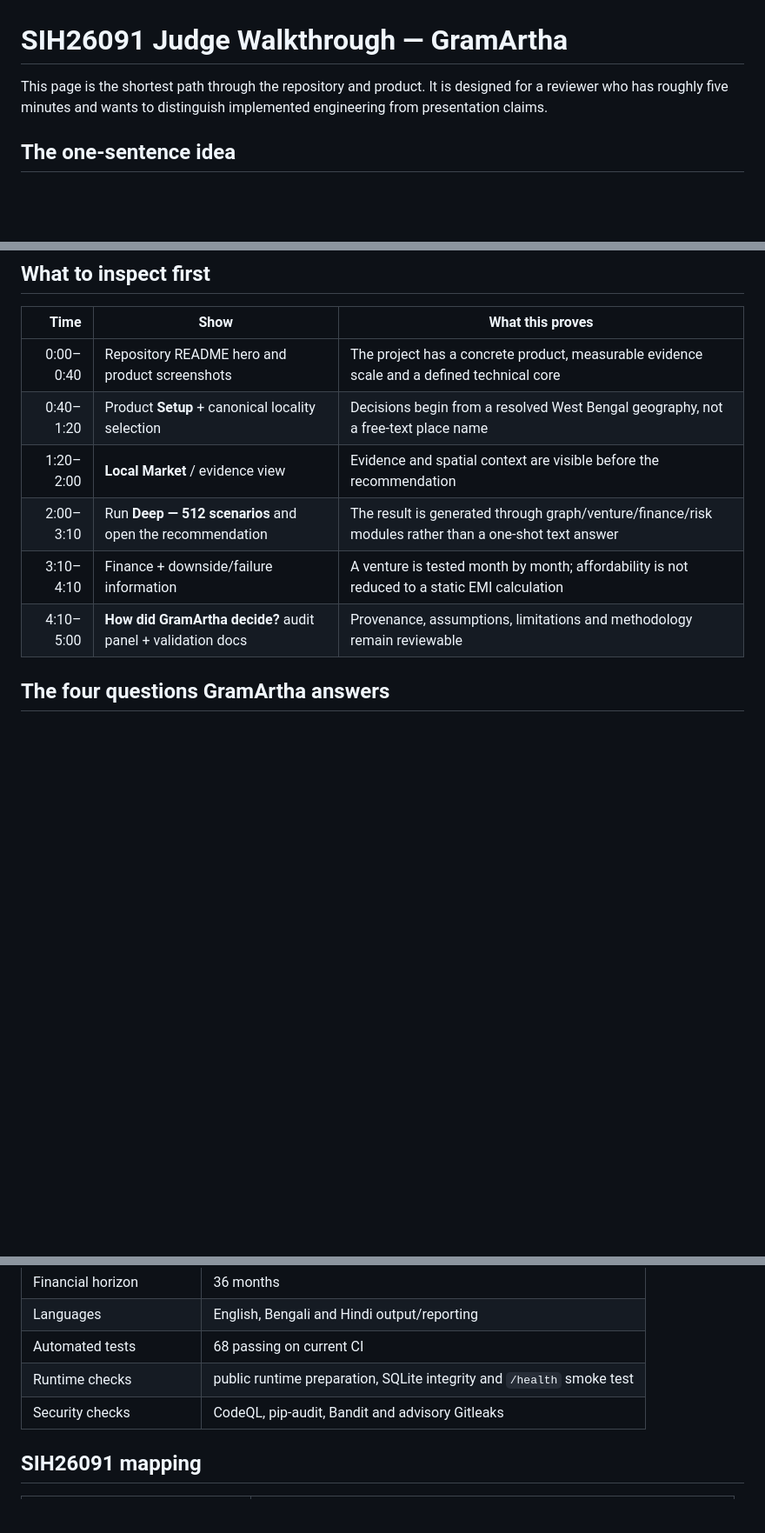
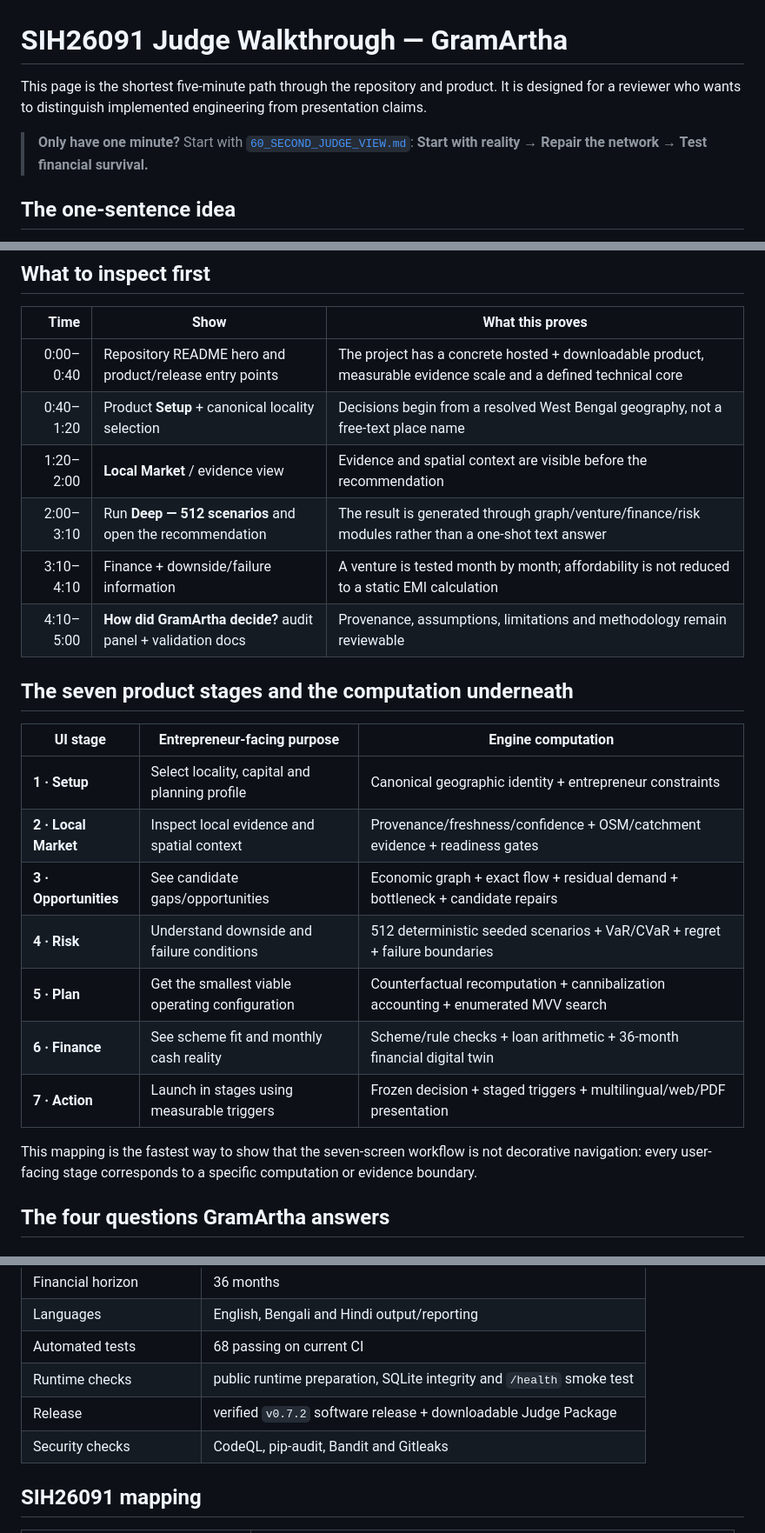
Before and after one commit to tapandutta46779-bit/gramartha-west-bengal, a Markdown page: docs/SIH_JUDGE_WALKTHROUGH.md, 3 parts joined by grey strips. Shown at 87% size. Drawn GitHub-style; blank space fills up the shorter version.

Commit message:
Strengthen judge walkthrough with 60-second flow

```diff
--- a/docs/SIH_JUDGE_WALKTHROUGH.md
+++ b/docs/SIH_JUDGE_WALKTHROUGH.md
@@ -1,6 +1,8 @@
 # SIH26091 Judge Walkthrough — GramArtha
 
-This page is the shortest path through the repository and product. It is designed for a reviewer who has roughly five minutes and wants to distinguish implemented engineering from presentation claims.
+This page is the shortest five-minute path through the repository and product. It is designed for a reviewer who wants to distinguish implemented engineering from presentation claims.
+
+> **Only have one minute?** Start with [`60_SECOND_JUDGE_VIEW.md`](60_SECOND_JUDGE_VIEW.md): **Start with reality → Repair the network → Test financial survival.**
 
 ## The one-sentence idea
 
@@ -12,12 +14,26 @@ The language layer may structure intake or explain a completed result. The decis
 
 | Time | Show | What this proves |
 |---:|---|---|
-| 0:00–0:40 | Repository README hero and product screenshots | The project has a concrete product, measurable evidence scale and a defined technical core |
+| 0:00–0:40 | Repository README hero and product/release entry points | The project has a concrete hosted + downloadable product, measurable evidence scale and a defined technical core |
 | 0:40–1:20 | Product **Setup** + canonical locality selection | Decisions begin from a resolved West Bengal geography, not a free-text place name |
 | 1:20–2:00 | **Local Market** / evidence view | Evidence and spatial context are visible before the recommendation |
 | 2:00–3:10 | Run **Deep — 512 scenarios** and open the recommendation | The result is generated through graph/venture/finance/risk modules rather than a one-shot text answer |
 | 3:10–4:10 | Finance + downside/failure information | A venture is tested month by month; affordability is not reduced to a static EMI calculation |
 | 4:10–5:00 | **How did GramArtha decide?** audit panel + validation docs | Provenance, assumptions, limitations and methodology remain reviewable |
+
+## The seven product stages and the computation underneath
+
+| UI stage | Entrepreneur-facing purpose | Engine computation |
+|---|---|---|
+| **1 · Setup** | Select locality, capital and planning profile | Canonical geographic identity + entrepreneur constraints |
+| **2 · Local Market** | Inspect local evidence and spatial context | Provenance/freshness/confidence + OSM/catchment evidence + readiness gates |
+| **3 · Opportunities** | See candidate gaps/opportunities | Economic graph + exact flow + residual demand + bottleneck + candidate repairs |
+| **4 · Risk** | Understand downside and failure conditions | 512 deterministic seeded scenarios + VaR/CVaR + regret + failure boundaries |
+| **5 · Plan** | Get the smallest viable operating configuration | Counterfactual recomputation + cannibalization accounting + enumerated MVV search |
+| **6 · Finance** | See scheme fit and monthly cash reality | Scheme/rule checks + loan arithmetic + 36-month financial digital twin |
+| **7 · Action** | Launch in stages using measurable triggers | Frozen decision + staged triggers + multilingual/web/PDF presentation |
+
+This mapping is the fastest way to show that the seven-screen workflow is not decorative navigation: every user-facing stage corresponds to a specific computation or evidence boundary.
 
 ## The four questions GramArtha answers
 
@@ -77,7 +93,8 @@ Repository locations:
 | Languages | English, Bengali and Hindi output/reporting |
 | Automated tests | 68 passing on current CI |
 | Runtime checks | public runtime preparation, SQLite integrity and `/health` smoke test |
-| Security checks | CodeQL, pip-audit, Bandit and advisory Gitleaks |
+| Release | verified `v0.7.2` software release + downloadable Judge Package |
+| Security checks | CodeQL, pip-audit, Bandit and Gitleaks |
 
 ## SIH26091 mapping
 
```
Also changed, not shown: other parts of docs/SIH_JUDGE_WALKTHROUGH.md (+3 -0 lines).
